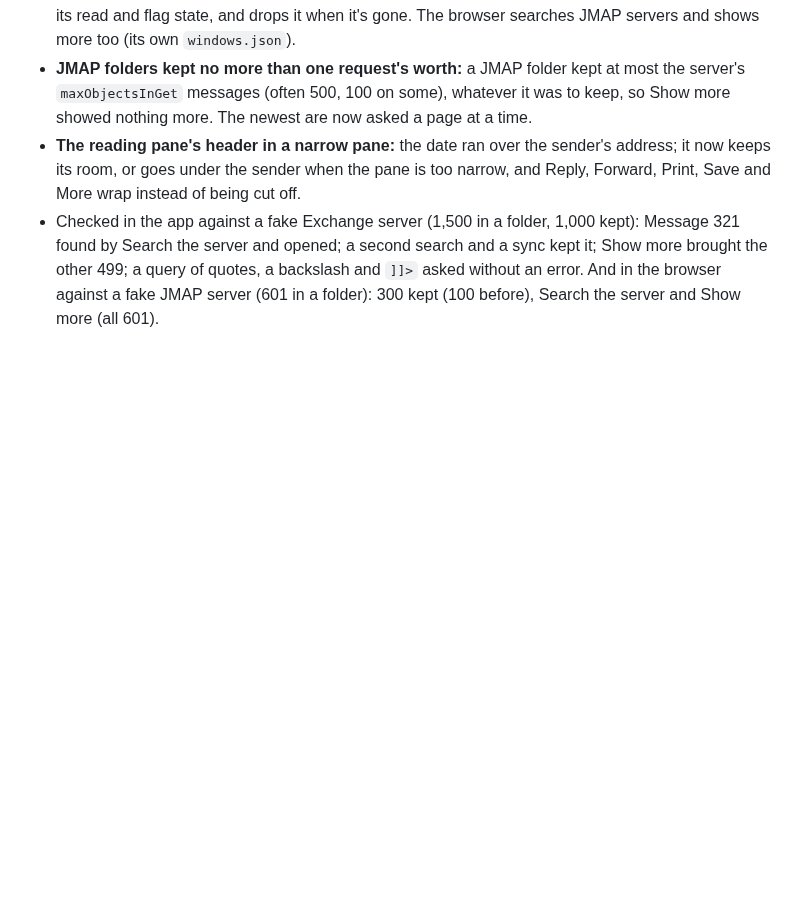
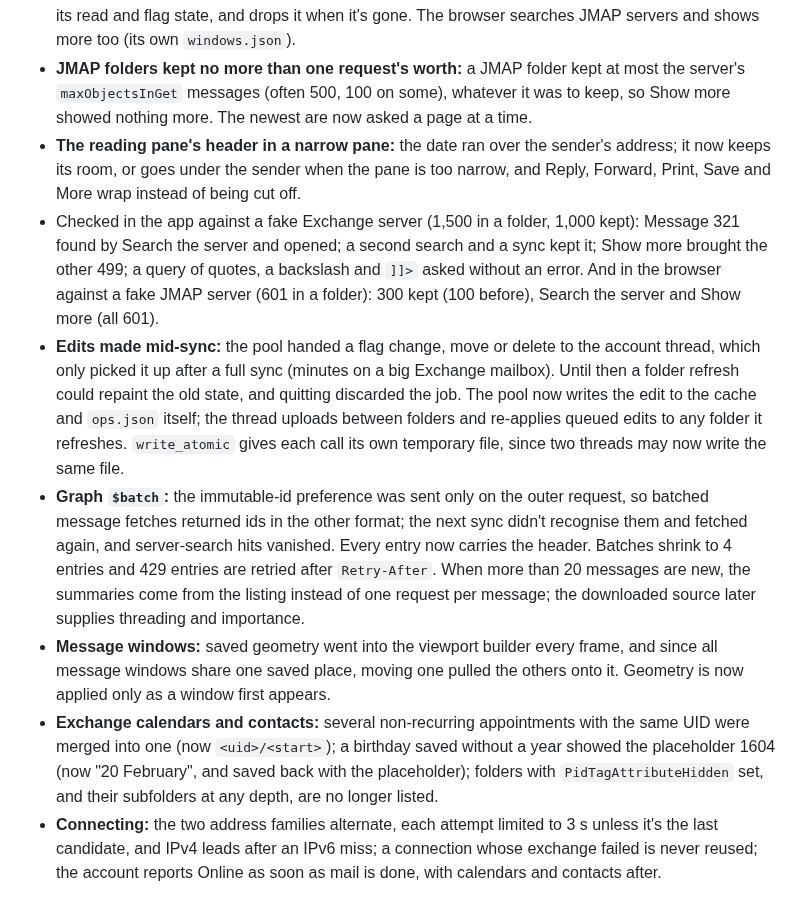
Before and after one commit to ZIDAN44/mailcraft, a Markdown page: docs/gaps.md, the part around the change. Rendered like a GitHub page; blank space fills up the shorter version.

Commit message:
Docs: reliability round (queued edits, Graph batches, EWS, connects)
Co-Authored-By: Claude Opus 5.5 <noreply@anthropic.com>

```diff
--- a/docs/gaps.md
+++ b/docs/gaps.md
@@ -632,3 +632,25 @@ tester's does, a contact as Exchange keeps it, Outlook's clipboard), then fixed
   the other 499; a query of quotes, a backslash and `]]>` asked without an error. And in the
   browser against a fake JMAP server (601 in a folder): 300 kept (100 before), Search the server
   and Show more (all 601).
+- **Edits made mid-sync:** the pool handed a flag change, move or delete to the account
+  thread, which only picked it up after a full sync (minutes on a big Exchange mailbox). Until
+  then a folder refresh could repaint the old state, and quitting discarded the job. The pool now
+  writes the edit to the cache and `ops.json` itself; the thread uploads between folders and
+  re-applies queued edits to any folder it refreshes. `write_atomic` gives each call its own
+  temporary file, since two threads may now write the same file.
+- **Graph `$batch`:** the immutable-id preference was sent only on the outer request, so batched
+  message fetches returned ids in the other format; the next sync didn't recognise them and fetched
+  again, and server-search hits vanished. Every entry now carries the header. Batches shrink to 4
+  entries and 429 entries are retried after `Retry-After`. When more than 20 messages are new, the
+  summaries come from the listing instead of one request per message; the downloaded source later
+  supplies threading and importance.
+- **Message windows:** saved geometry went into the viewport builder every frame, and since all
+  message windows share one saved place, moving one pulled the others onto it. Geometry is now
+  applied only as a window first appears.
+- **Exchange calendars and contacts:** several non-recurring appointments with the same UID were
+  merged into one (now `<uid>/<start>`); a birthday saved without a year showed the placeholder
+  1604 (now "20 February", and saved back with the placeholder); folders with
+  `PidTagAttributeHidden` set, and their subfolders at any depth, are no longer listed.
+- **Connecting:** the two address families alternate, each attempt limited to 3 s unless it's the
+  last candidate, and IPv4 leads after an IPv6 miss; a connection whose exchange failed is never
+  reused; the account reports Online as soon as mail is done, with calendars and contacts after.
```
Also changed, not shown: ROADMAP.md (+8 -0 lines), docs/sync.md (+19 -7 lines).
